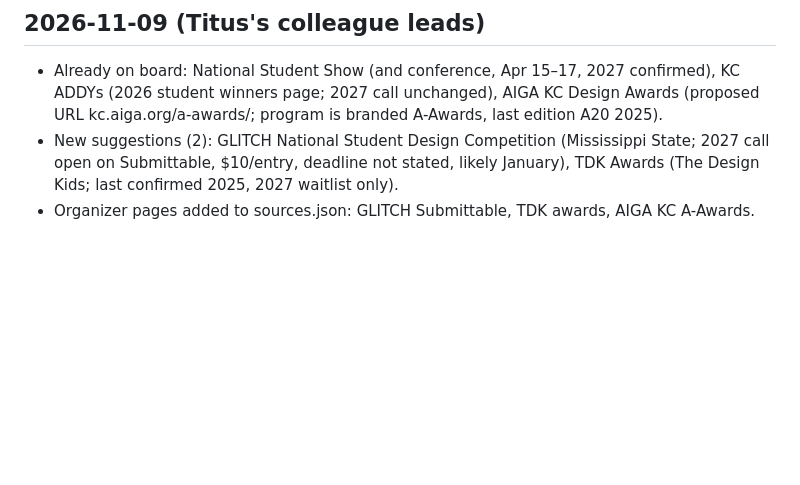
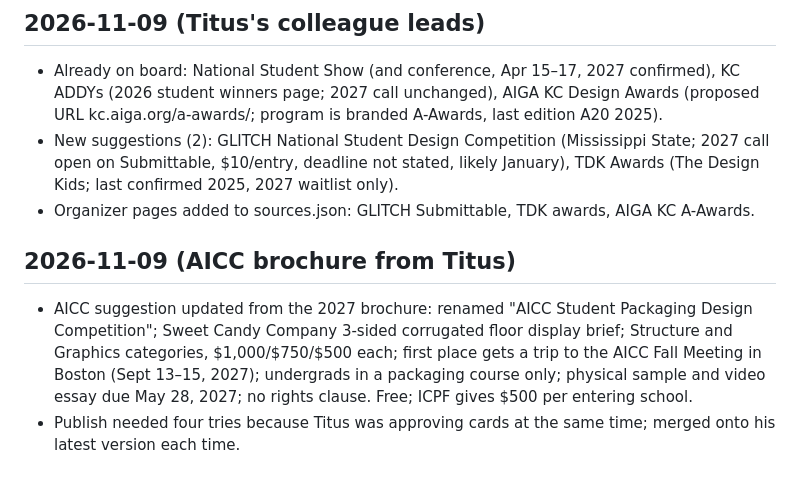
Before and after one commit to titusmith/ku-design-internships, a Markdown page: comp-scout/log.md, the part around the change. Drawn GitHub-style; blank space fills up the shorter version.

Commit message:
Competitions scout: AICC details from 2027 brochure
Co-Authored-By: Claude Opus 5.5 <noreply@anthropic.com>
Claude-Session: https://claude.ai/code/session_011bZHfomZDVa1EgLthofdrP

```diff
--- a/comp-scout/log.md
+++ b/comp-scout/log.md
@@ -52,3 +52,7 @@ One entry per run, newest at the bottom.
 - Already on board: National Student Show (and conference, Apr 15–17, 2027 confirmed), KC ADDYs (2026 student winners page; 2027 call unchanged), AIGA KC Design Awards (proposed URL kc.aiga.org/a-awards/; program is branded A-Awards, last edition A20 2025).
 - New suggestions (2): GLITCH National Student Design Competition (Mississippi State; 2027 call open on Submittable, $10/entry, deadline not stated, likely January), TDK Awards (The Design Kids; last confirmed 2025, 2027 waitlist only).
 - Organizer pages added to sources.json: GLITCH Submittable, TDK awards, AIGA KC A-Awards.
+
+## 2026-11-09 (AICC brochure from Titus)
+- AICC suggestion updated from the 2027 brochure: renamed "AICC Student Packaging Design Competition"; Sweet Candy Company 3-sided corrugated floor display brief; Structure and Graphics categories, $1,000/$750/$500 each; first place gets a trip to the AICC Fall Meeting in Boston (Sept 13–15, 2027); undergrads in a packaging course only; physical sample and video essay due May 28, 2027; no rights clause. Free; ICPF gives $500 per entering school.
+- Publish needed four tries because Titus was approving cards at the same time; merged onto his latest version each time.
```
